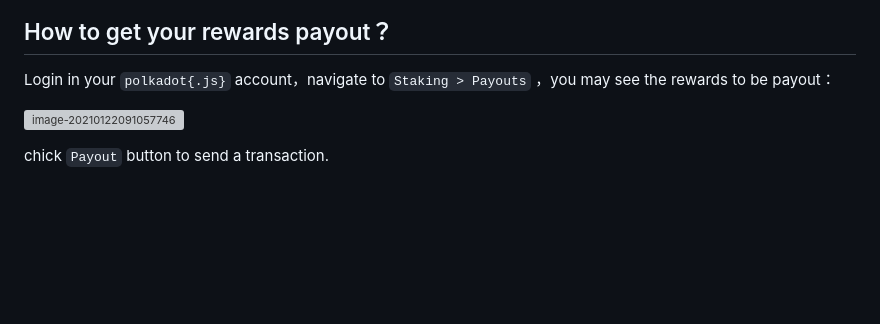
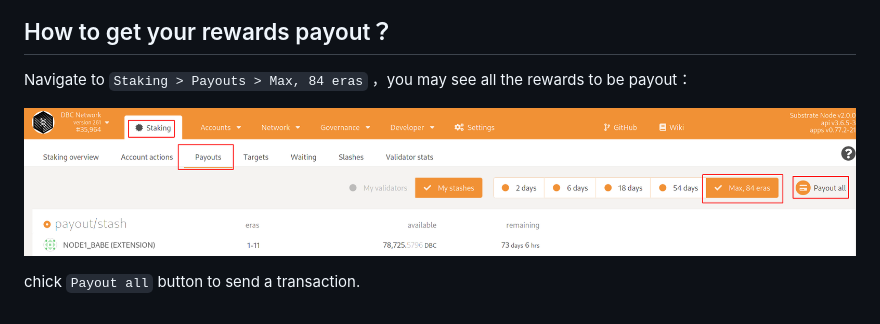
Before and after one commit to DeepBrainChain/DeepBrainChain-MainChain, a Markdown page: docs/join_dbc_testnet_EN.md, the part around the change. GitHub-like rendering; pictures changed too: docs/join_dbc_testnet_EN.assets/image-20210329095933403.png (added); blank space fills up the shorter version; grey boxes are pictures that could not be loaded.

```diff
--- a/docs/join_dbc_testnet_EN.md
+++ b/docs/join_dbc_testnet_EN.md
@@ -106,8 +106,10 @@
 
 ## How to get your rewards payout？
 
-Login in your `polkadot{.js}` account，navigate to `Staking > Payouts` ，you may see the rewards to be payout：
+Navigate to `Staking > Payouts > Max, 84 eras` ，you may see all the rewards to be payout：
 
-![image-20210122091057746](join_dbc_testnet.assets/image-20210122091057746.png)
+![image-20210329095933403](join_dbc_testnet_EN.assets/image-20210329095933403.png)
 
-chick `Payout` button to send a transaction.
+
+
+chick `Payout all` button to send a transaction.
```
Also changed, not shown: docs/join_dbc_testnet.md (+5 -3 lines), docs/join_dbc_testnet.assets/image-20210329095613442.png (added).
